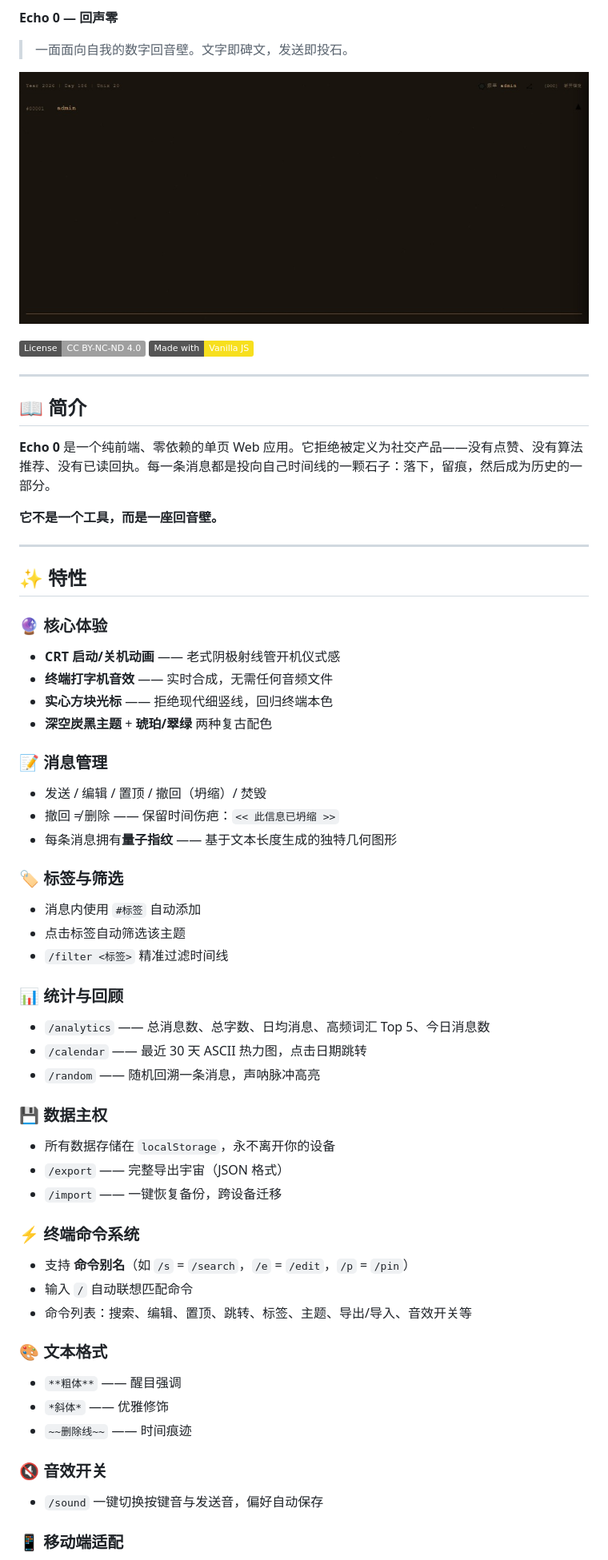
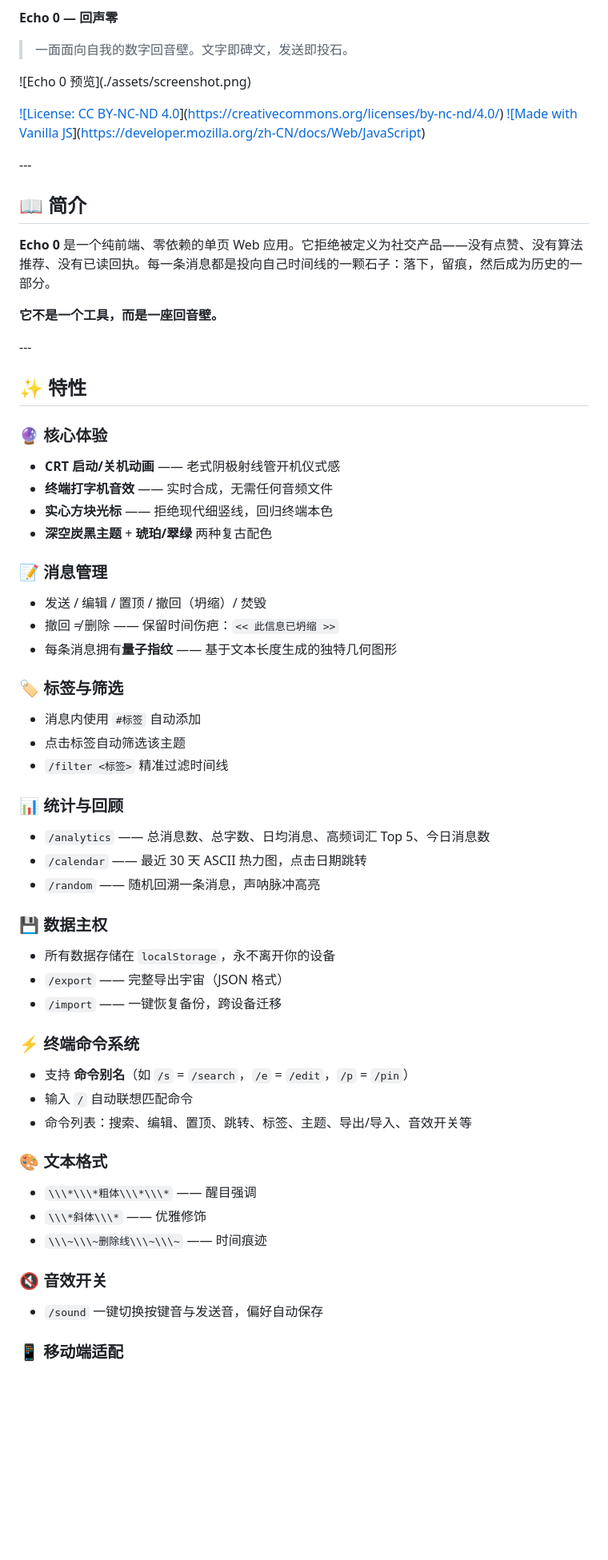
Before and after one commit to badi854/echo0, a Markdown page: README.md, the part around one of its changes. Shown at 80% size. Rendered like a GitHub page; badges without logos; blank space fills up the shorter version.

```diff
--- a/README.md
+++ b/README.md
@@ -2,12 +2,12 @@
 
 > 一面面向自我的数字回音壁。文字即碑文，发送即投石。
 
-![Echo 0 预览](./assets/screenshot.png)
+!\[Echo 0 预览](./assets/screenshot.png)
 
-[![License: CC BY-NC-ND 4.0](https://img.shields.io/badge/License-CC%20BY--NC--ND%204.0-lightgrey.svg)](https://creativecommons.org/licenses/by-nc-nd/4.0/)
-[![Made with Vanilla JS](https://img.shields.io/badge/Made%20with-Vanilla%20JS-f7df1e.svg)](https://developer.mozilla.org/zh-CN/docs/Web/JavaScript)
+[!\[License: CC BY-NC-ND 4.0](https://img.shields.io/badge/License-CC%20BY--NC--ND%204.0-lightgrey.svg)](https://creativecommons.org/licenses/by-nc-nd/4.0/)
+[!\[Made with Vanilla JS](https://img.shields.io/badge/Made%20with-Vanilla%20JS-f7df1e.svg)](https://developer.mozilla.org/zh-CN/docs/Web/JavaScript)
 
----
+\---
 
 ## 📖 简介
 
@@ -15,47 +15,55 @@
 
 **它不是一个工具，而是一座回音壁。**
 
----
+\---
 
 ## ✨ 特性
 
 ### 🔮 核心体验
-- **CRT 启动/关机动画** —— 老式阴极射线管开机仪式感
-- **终端打字机音效** —— 实时合成，无需任何音频文件
-- **实心方块光标** —— 拒绝现代细竖线，回归终端本色
-- **深空炭黑主题** + **琥珀/翠绿** 两种复古配色
+
+* **CRT 启动/关机动画** —— 老式阴极射线管开机仪式感
+* **终端打字机音效** —— 实时合成，无需任何音频文件
+* **实心方块光标** —— 拒绝现代细竖线，回归终端本色
+* **深空炭黑主题** + **琥珀/翠绿** 两种复古配色
 
 ### 📝 消息管理
-- 发送 / 编辑 / 置顶 / 撤回（坍缩）/ 焚毁
-- 撤回 ≠ 删除 —— 保留时间伤疤：`<< 此信息已坍缩 >>`
-- 每条消息拥有**量子指纹** —— 基于文本长度生成的独特几何图形
+
+* 发送 / 编辑 / 置顶 / 撤回（坍缩）/ 焚毁
+* 撤回 ≠ 删除 —— 保留时间伤疤：`<< 此信息已坍缩 >>`
+* 每条消息拥有**量子指纹** —— 基于文本长度生成的独特几何图形
 
 ### 🏷️ 标签与筛选
-- 消息内使用 `#标签` 自动添加
-- 点击标签自动筛选该主题
-- `/filter <标签>` 精准过滤时间线
+
+* 消息内使用 `#标签` 自动添加
+* 点击标签自动筛选该主题
+* `/filter <标签>` 精准过滤时间线
 
 ### 📊 统计与回顾
-- `/analytics` —— 总消息数、总字数、日均消息、高频词汇 Top 5、今日消息数
-- `/calendar` —— 最近 30 天 ASCII 热力图，点击日期跳转
-- `/random` —— 随机回溯一条消息，声呐脉冲高亮
+
+* `/analytics` —— 总消息数、总字数、日均消息、高频词汇 Top 5、今日消息数
+* `/calendar` —— 最近 30 天 ASCII 热力图，点击日期跳转
+* `/random` —— 随机回溯一条消息，声呐脉冲高亮
 
 ### 💾 数据主权
-- 所有数据存储在 `localStorage`，永不离开你的设备
-- `/export` —— 完整导出宇宙（JSON 格式）
-- `/import` —— 一键恢复备份，跨设备迁移
+
+* 所有数据存储在 `localStorage`，永不离开你的设备
+* `/export` —— 完整导出宇宙（JSON 格式）
+* `/import` —— 一键恢复备份，跨设备迁移
 
 ### ⚡ 终端命令系统
-- 支持 **命令别名**（如 `/s` = `/search`，`/e` = `/edit`，`/p` = `/pin`）
-- 输入 `/` 自动联想匹配命令
-- 命令列表：搜索、编辑、置顶、跳转、标签、主题、导出/导入、音效开关等
+
+* 支持 **命令别名**（如 `/s` = `/search`，`/e` = `/edit`，`/p` = `/pin`）
+* 输入 `/` 自动联想匹配命令
+* 命令列表：搜索、编辑、置顶、跳转、标签、主题、导出/导入、音效开关等
 
 ### 🎨 文本格式
-- `**粗体**` —— 醒目强调
-- `*斜体*` —— 优雅修饰
-- `~~删除线~~` —— 时间痕迹
+
+* `\\\*\\\*粗体\\\*\\\*` —— 醒目强调
+* `\\\*斜体\\\*` —— 优雅修饰
+* `\\\~\\\~删除线\\\~\\\~` —— 时间痕迹
 
 ### 🔇 音效开关
-- `/sound` 一键切换按键音与发送音，偏好自动保存
+
+* `/sound` 一键切换按键音与发送音，偏好自动保存
 
 ### 📱 移动端适配
```
Also changed, not shown: other parts of README.md (+46 -45 lines).
